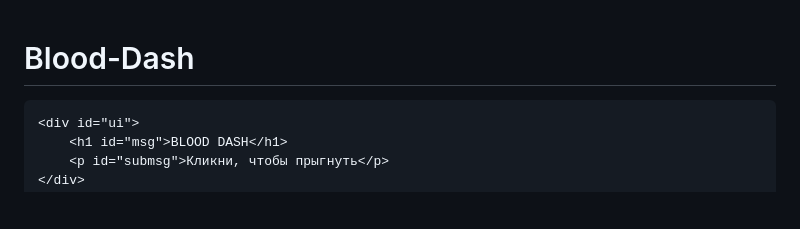
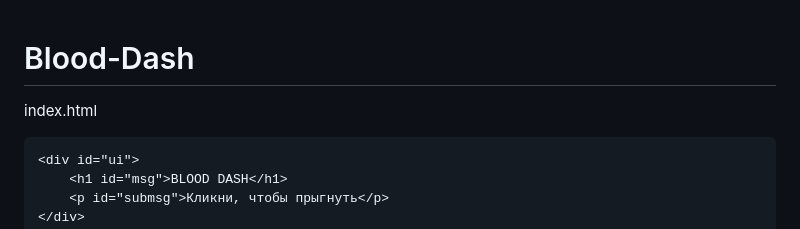
Before and after one commit to Robobo885/Blood-Dash, a Markdown page: README.md, the part around the change. Rendered like a GitHub page; blank space fills up the shorter version.

Commit message:
Add index.html reference to README.md

```diff
--- a/README.md
+++ b/README.md
@@ -1,4 +1,5 @@
 # Blood-Dash
+index.html
 <!DOCTYPE html>
 <html lang="ru">
 <head>
```
